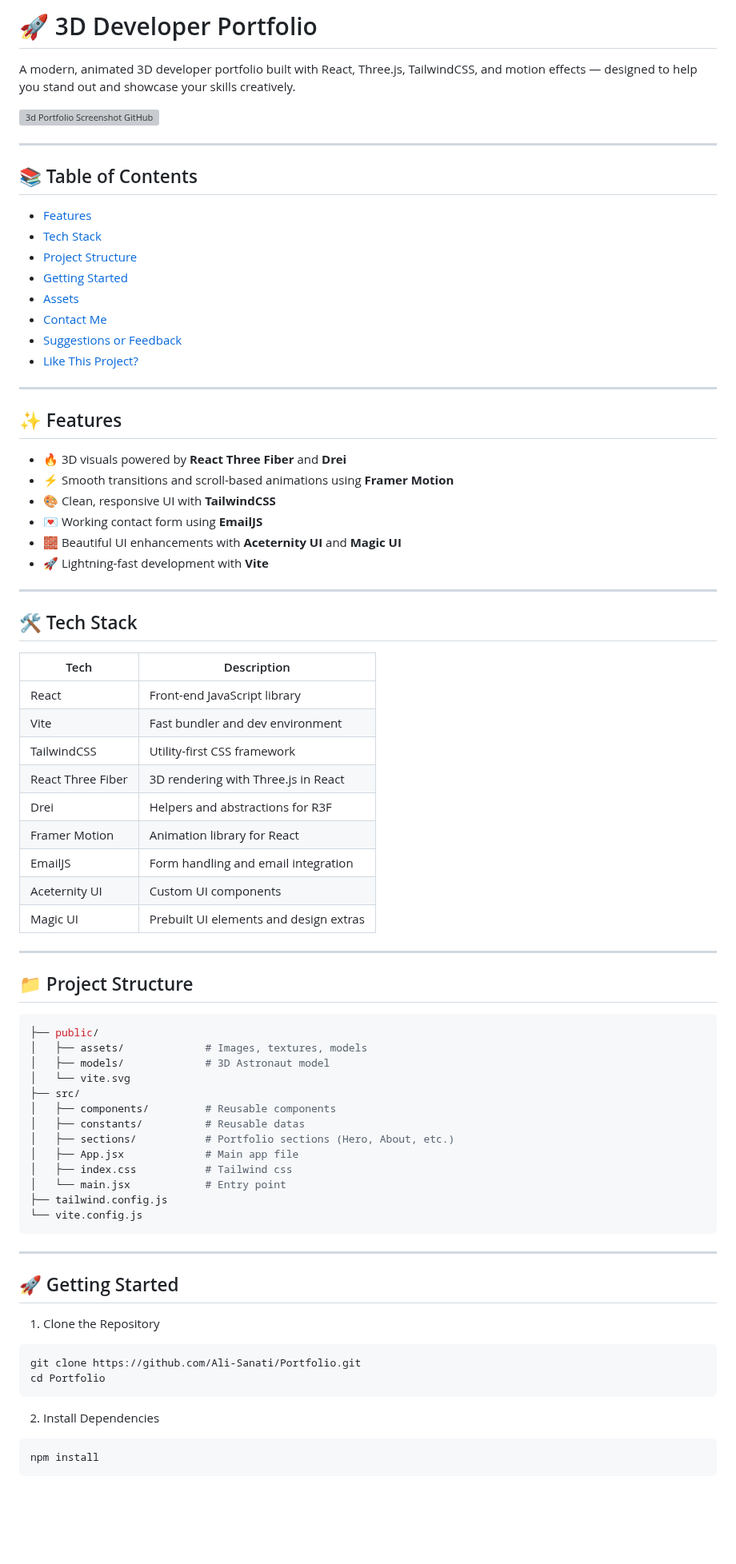
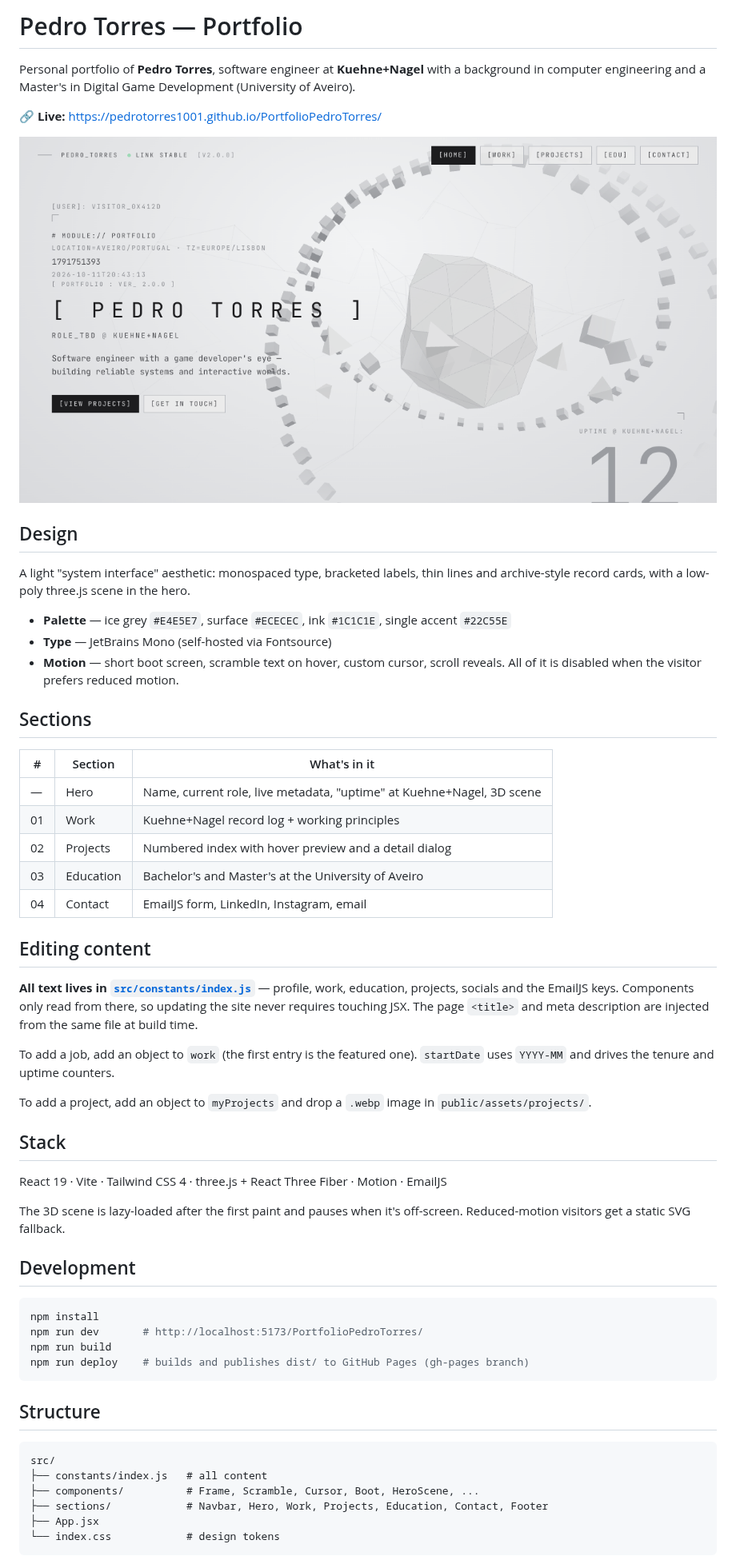
Before and after one commit to pedrotorres1001/PortfolioPedroTorres, a Markdown page: README.md, the part around one of its changes. Shown at 80% size. Drawn GitHub-style; pictures changed too: public/og.png (added); blank space fills up the shorter version; grey boxes are pictures that could not be loaded.

Commit message:
Polish: self-hosted font, Open Graph image, README, lint
- JetBrains Mono self-hosted via Fontsource (no Google Fonts request)
- Open Graph preview image generated from the hero
- README rewritten for this portfolio (content editing guide, stack, scripts)
- ESLint config updated for React 19 / R3F; lint passes
- Lighthouse (mobile): Performance 94, Accessibility 100, Best Practices 100, SEO 100

Co-Authored-By: Claude Opus 5.5 <noreply@anthropic.com>
Claude-Session: https://claude.ai/code/session_01HH1iDaMh9jpwnPp9n1WT3U

````diff
--- a/README.md
+++ b/README.md
@@ -1,78 +1,59 @@
-# 🚀 3D Developer Portfolio
+# Pedro Torres — Portfolio
 
-A modern, animated 3D developer portfolio built with React, Three.js, TailwindCSS, and motion effects — designed to help you stand out and showcase your skills creatively.
+Personal portfolio of **Pedro Torres**, software engineer at **Kuehne+Nagel** with a background in computer engineering and a Master's in Digital Game Development (University of Aveiro).
 
-![3d Portfolio Screenshot GitHub](https://github.com/user-attachments/assets/9b0ed20e-074e-4f2a-81d8-20c9da751e9e)
+🔗 **Live:** https://pedrotorres1001.github.io/PortfolioPedroTorres/
 
----
+![Portfolio preview](public/og.png)
 
-## 📚 Table of Contents
+## Design
 
-- [Features](#-features)
-- [Tech Stack](#-tech-stack)
-- [Project Structure](#-project-structure)
-- [Getting Started](#-getting-started)
-- [Assets](#-assets)
-- [Contact Me](#-contact-me)
-- [Suggestions or Feedback](#-suggestions-or-feedback)
-- [Like This Project?](#-like-this-project)
+A light "system interface" aesthetic: monospaced type, bracketed labels, thin lines and archive-style record cards, with a low-poly three.js scene in the hero.
 
----
+- **Palette** — ice grey `#E4E5E7`, surface `#ECECEC`, ink `#1C1C1E`, single accent `#22C55E`
+- **Type** — JetBrains Mono (self-hosted via Fontsource)
+- **Motion** — short boot screen, scramble text on hover, custom cursor, scroll reveals. All of it is disabled when the visitor prefers reduced motion.
 
-## ✨ Features
+## Sections
 
-- 🔥 3D visuals powered by **React Three Fiber** and **Drei**
-- ⚡ Smooth transitions and scroll-based animations using **Framer Motion**
-- 🎨 Clean, responsive UI with **TailwindCSS**
-- 💌 Working contact form using **EmailJS**
-- 🧱 Beautiful UI enhancements with **Aceternity UI** and **Magic UI**
-- 🚀 Lightning-fast development with **Vite**
+| # | Section | What's in it |
+|---|---------|--------------|
+| — | Hero | Name, current role, live metadata, "uptime" at Kuehne+Nagel, 3D scene |
+| 01 | Work | Kuehne+Nagel record log + working principles |
+| 02 | Projects | Numbered index with hover preview and a detail dialog |
+| 03 | Education | Bachelor's and Master's at the University of Aveiro |
+| 04 | Contact | EmailJS form, LinkedIn, Instagram, email |
 
----
+## Editing content
 
-## 🛠 Tech Stack
+**All text lives in [`src/constants/index.js`](src/constants/index.js)** — profile, work, education, projects, socials and the EmailJS keys. Components only read from there, so updating the site never requires touching JSX. The page `<title>` and meta description are injected from the same file at build time.
 
-| Tech              | Description                           |
-|-------------------|---------------------------------------|
-| React             | Front-end JavaScript library          |
-| Vite              | Fast bundler and dev environment      |
-| TailwindCSS       | Utility-first CSS framework           |
-| React Three Fiber | 3D rendering with Three.js in React   |
-| Drei              | Helpers and abstractions for R3F      |
-| Framer Motion     | Animation library for React           |
-| EmailJS           | Form handling and email integration   |
-| Aceternity UI     | Custom UI components                  |
-| Magic UI          | Prebuilt UI elements and design extras|
+To add a job, add an object to `work` (the first entry is the featured one). `startDate` uses `YYYY-MM` and drives the tenure and uptime counters.
 
----
+To add a project, add an object to `myProjects` and drop a `.webp` image in `public/assets/projects/`.
 
-## 📁 Project Structure
+## Stack
+
+React 19 · Vite · Tailwind CSS 4 · three.js + React Three Fiber · Motion · EmailJS
+
+The 3D scene is lazy-loaded after the first paint and pauses when it's off-screen. Reduced-motion visitors get a static SVG fallback.
+
+## Development
 
 ```bash
-├── public/
-│   ├── assets/             # Images, textures, models
-│   ├── models/             # 3D Astronaut model
-│   └── vite.svg
-├── src/
-│   ├── components/         # Reusable components
-│   ├── constants/          # Reusable datas
-│   ├── sections/           # Portfolio sections (Hero, About, etc.)
-│   ├── App.jsx             # Main app file
-│   ├── index.css           # Tailwind css
-│   └── main.jsx            # Entry point
-├── tailwind.config.js
-└── vite.config.js
+npm install
+npm run dev       # http://localhost:5173/PortfolioPedroTorres/
+npm run build
+npm run deploy    # builds and publishes dist/ to GitHub Pages (gh-pages branch)
 ```
 
----
+## Structure
 
-## 🚀 Getting Started
-1. Clone the Repository
-```bash
-git clone https://github.com/Ali-Sanati/Portfolio.git
-cd Portfolio
 ```
-2. Install Dependencies
-```bash
-npm install
+src/
+├── constants/index.js   # all content
+├── components/          # Frame, Scramble, Cursor, Boot, HeroScene, ...
+├── sections/            # Navbar, Hero, Work, Projects, Education, Contact, Footer
+├── App.jsx
+└── index.css            # design tokens
 ```
````
Also changed, not shown: other parts of README.md (+0 -38 lines), 8 other files.
